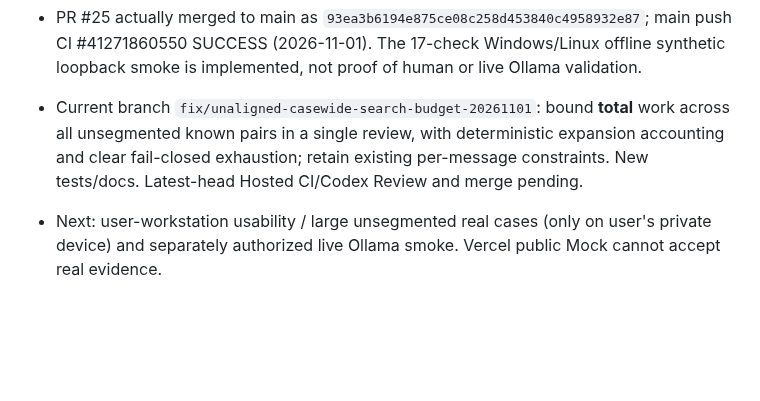
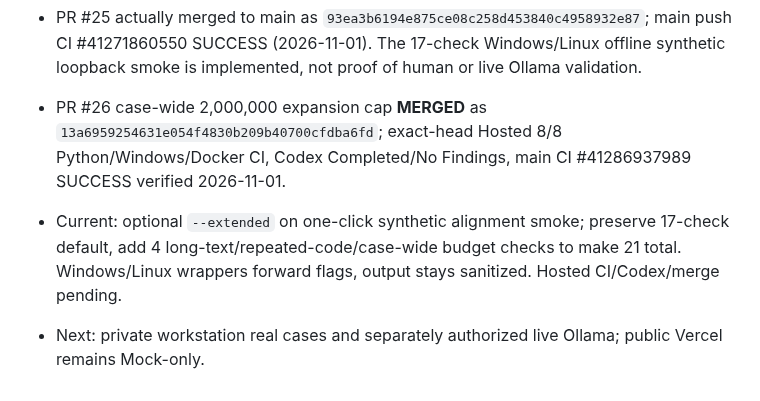
Before and after one commit to hun186/han-codebook-agent, a Markdown page: .codex/backlog.md, the part around the change. Rendered like a GitHub page; blank space fills up the shorter version.

Commit message:
docs: record PR26 merge and optional diagnostic focus

```diff
--- a/.codex/backlog.md
+++ b/.codex/backlog.md
@@ -15,5 +15,6 @@
 - PR #23 merged into main as `a6ad3b60481e5e57dbd75582449cf8d5a9baa5f2` after latest-head 8/8 Hosted CI and formal Codex Completed/No Findings; main post-merge CI must be independently verified.
 - PR #24 browser explicit alignment review UI actually merged as `f693b3e1a10a9f7b6ed908017a38749d9100a493`, latest PR HEAD `14b001326d4158fd31cf65cb48c1a6fc70ad4936` 8/8 Hosted CI SUCCESS and official Codex Completed/No Findings; two P2 threads resolved. Postmerge main CI #41182294339 SUCCESS verified 2026-11-01.
 - PR #25 actually merged to main as `93ea3b6194e875ce08c258d453840c4958932e87`; main push CI #41271860550 SUCCESS (2026-11-01). The 17-check Windows/Linux offline synthetic loopback smoke is implemented, not proof of human or live Ollama validation.
-- Current branch `fix/unaligned-casewide-search-budget-20261101`: bound **total** work across all unsegmented known pairs in a single review, with deterministic expansion accounting and clear fail-closed exhaustion; retain existing per-message constraints. New tests/docs. Latest-head Hosted CI/Codex Review and merge pending.
-- Next: user-workstation usability / large unsegmented real cases (only on user's private device) and separately authorized live Ollama smoke. Vercel public Mock cannot accept real evidence.
+- PR #26 case-wide 2,000,000 expansion cap **MERGED** as `13a6959254631e054f4830b209b40700cfdba6fd`; exact-head Hosted 8/8 Python/Windows/Docker CI, Codex Completed/No Findings, main CI #41286937989 SUCCESS verified 2026-11-01.
+- Current: optional `--extended` on one-click synthetic alignment smoke; preserve 17-check default, add 4 long-text/repeated-code/case-wide budget checks to make 21 total. Windows/Linux wrappers forward flags, output stays sanitized. Hosted CI/Codex/merge pending.
+- Next: private workstation real cases and separately authorized live Ollama; public Vercel remains Mock-only.
```
